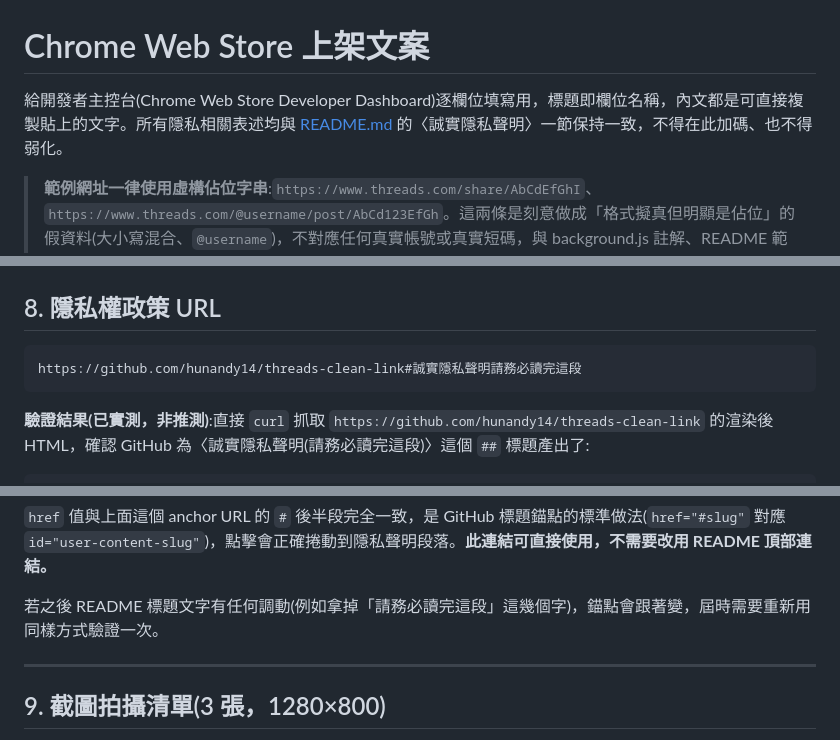
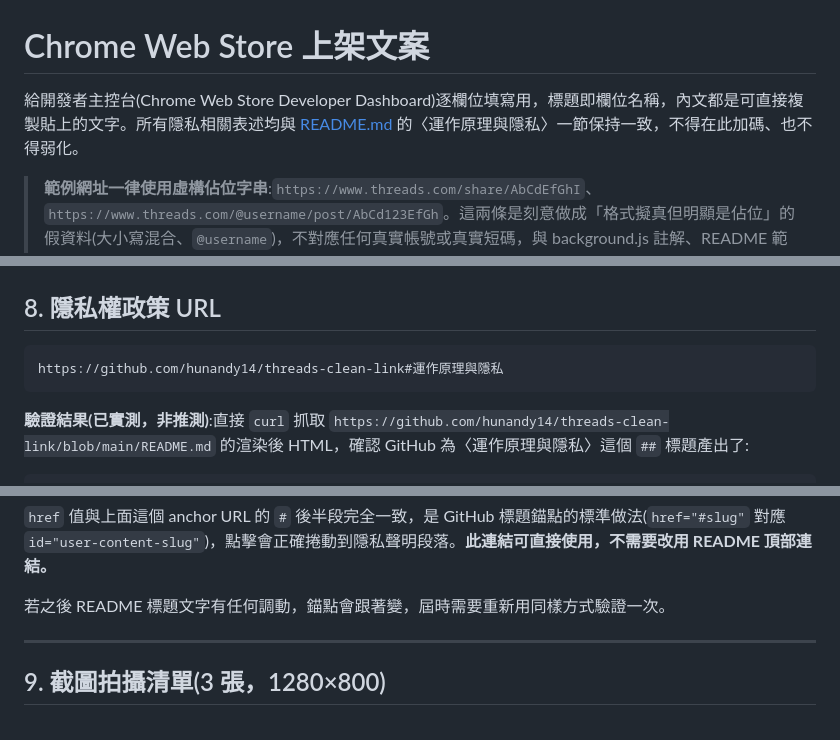
Before and after one commit to hunandy14/threads-clean-link, a Markdown page: docs/store-listing.md, 3 parts joined by grey strips. Drawn GitHub-style.

Commit message:
docs(store-listing): 對齊 README 實際隱私章節的引用
Co-Authored-By: Claude Fable 5.1 <noreply@anthropic.com>

````diff
--- a/docs/store-listing.md
+++ b/docs/store-listing.md
@@ -1,6 +1,6 @@
 # Chrome Web Store 上架文案
 
-給開發者主控台(Chrome Web Store Developer Dashboard)逐欄位填寫用，標題即欄位名稱，內文都是可直接複製貼上的文字。所有隱私相關表述均與 [README.md](../README.md) 的〈誠實隱私聲明〉一節保持一致，不得在此加碼、也不得弱化。
+給開發者主控台(Chrome Web Store Developer Dashboard)逐欄位填寫用，標題即欄位名稱，內文都是可直接複製貼上的文字。所有隱私相關表述均與 [README.md](../README.md) 的〈運作原理與隱私〉一節保持一致，不得在此加碼、也不得弱化。
 
 > **範例網址一律使用虛構佔位字串**:`https://www.threads.com/share/AbCdEfGhI`、`https://www.threads.com/@username/post/AbCd123EfGh`。這兩條是刻意做成「格式擬真但明顯是佔位」的假資料(大小寫混合、`@username`)，不對應任何真實帳號或真實短碼，與 background.js 註解、README 範例區塊用的是同一組。
 
@@ -277,9 +277,9 @@ Chrome Web Store 開發者主控台的 Privacy practices 分頁通常包含「
 ## 8. 隱私權政策 URL
 
 ```
-https://github.com/hunandy14/threads-clean-link#誠實隱私聲明請務必讀完這段
+https://github.com/hunandy14/threads-clean-link#運作原理與隱私
 ```
 
-**驗證結果(已實測，非推測)**:直接 `curl` 抓取 `https://github.com/hunandy14/threads-clean-link` 的渲染後 HTML，確認 GitHub 為〈誠實隱私聲明(請務必讀完這段)〉這個 `##` 標題產出了:
+**驗證結果(已實測，非推測)**:直接 `curl` 抓取 `https://github.com/hunandy14/threads-clean-link/blob/main/README.md` 的渲染後 HTML，確認 GitHub 為〈運作原理與隱私〉這個 `##` 標題產出了:
 
 ```html
@@ -290,7 +290,7 @@ https://github.com/hunandy14/threads-clean-link#誠實隱私聲明請務必讀
 
 `href` 值與上面這個 anchor URL 的 `#` 後半段完全一致，是 GitHub 標題錨點的標準做法(`href="#slug"` 對應 `id="user-content-slug"`)，點擊會正確捲動到隱私聲明段落。**此連結可直接使用，不需要改用 README 頂部連結。**
 
-若之後 README 標題文字有任何調動(例如拿掉「請務必讀完這段」這幾個字)，錨點會跟著變，屆時需要重新用同樣方式驗證一次。
+若之後 README 標題文字有任何調動，錨點會跟著變，屆時需要重新用同樣方式驗證一次。
 
 ---
 
````
Also changed, not shown: other parts of docs/store-listing.md (+3 -3 lines).
